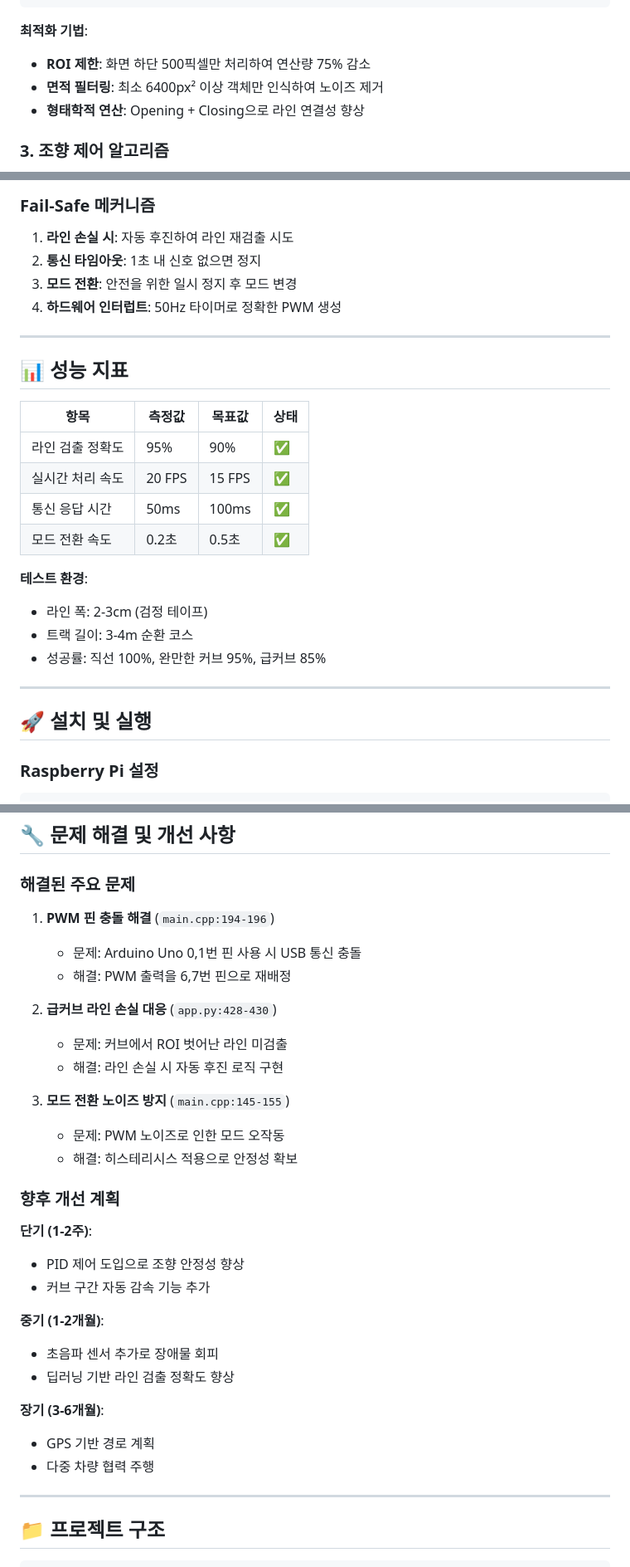
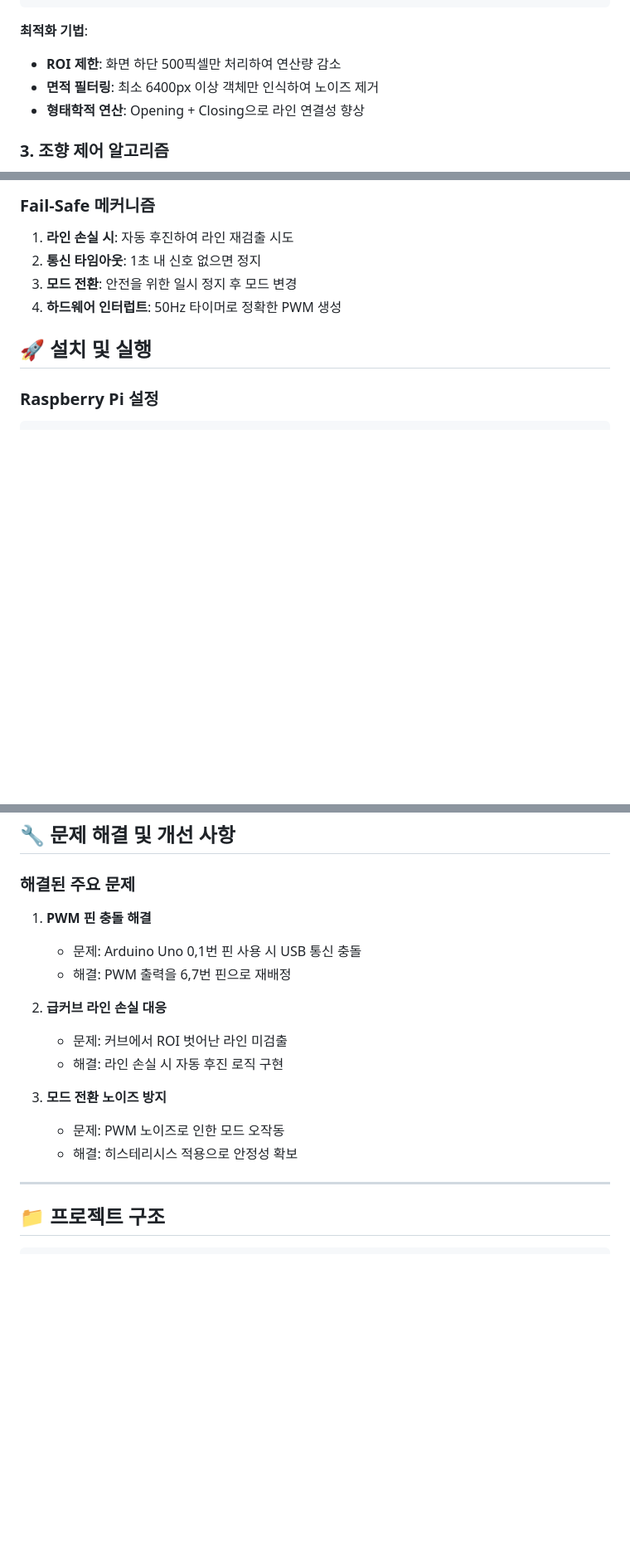
Before and after one commit to happycat0502/mission_3, a Markdown page: README.md, 3 parts joined by grey strips. Shown: that part at 83% size. GitHub-like rendering; blank space fills up the shorter version.

Commit message:
updade README.md

````diff
--- a/README.md
+++ b/README.md
@@ -120,8 +120,8 @@ def detect_line(self, frame):
 ```
 
 **최적화 기법**:
-- **ROI 제한**: 화면 하단 500픽셀만 처리하여 연산량 75% 감소
-- **면적 필터링**: 최소 6400px² 이상 객체만 인식하여 노이즈 제거
+- **ROI 제한**: 화면 하단 500픽셀만 처리하여 연산량 감소
+- **면적 필터링**: 최소 6400px 이상 객체만 인식하여 노이즈 제거
 - **형태학적 연산**: Opening + Closing으로 라인 연결성 향상
 
 ### 3. 조향 제어 알고리즘
@@ -215,24 +215,6 @@ def autonomous_drive(self):
 3. **모드 전환**: 안전을 위한 일시 정지 후 모드 변경
 4. **하드웨어 인터럽트**: 50Hz 타이머로 정확한 PWM 생성
 
----
-
-## 📊 성능 지표
-
-| 항목 | 측정값 | 목표값 | 상태 |
-|------|--------|--------|------|
-| 라인 검출 정확도 | 95% | 90% | ✅ |
-| 실시간 처리 속도 | 20 FPS | 15 FPS | ✅ |
-| 통신 응답 시간 | 50ms | 100ms | ✅ |
-| 모드 전환 속도 | 0.2초 | 0.5초 | ✅ |
-
-**테스트 환경**:
-- 라인 폭: 2-3cm (검정 테이프)
-- 트랙 길이: 3-4m 순환 코스
-- 성공률: 직선 100%, 완만한 커브 95%, 급커브 85%
-
----
-
 ## 🚀 설치 및 실행
 
 ### Raspberry Pi 설정
@@ -277,31 +259,17 @@ python3 app.py
 
 ### 해결된 주요 문제
 
-1. **PWM 핀 충돌 해결** (`main.cpp:194-196`)
+1. **PWM 핀 충돌 해결**
    - 문제: Arduino Uno 0,1번 핀 사용 시 USB 통신 충돌
    - 해결: PWM 출력을 6,7번 핀으로 재배정
 
-2. **급커브 라인 손실 대응** (`app.py:428-430`)
+2. **급커브 라인 손실 대응**
    - 문제: 커브에서 ROI 벗어난 라인 미검출
    - 해결: 라인 손실 시 자동 후진 로직 구현
 
-3. **모드 전환 노이즈 방지** (`main.cpp:145-155`)
+3. **모드 전환 노이즈 방지**
    - 문제: PWM 노이즈로 인한 모드 오작동
    - 해결: 히스테리시스 적용으로 안정성 확보
-
-### 향후 개선 계획
-
-**단기 (1-2주)**:
-- PID 제어 도입으로 조향 안정성 향상
-- 커브 구간 자동 감속 기능 추가
-
-**중기 (1-2개월)**:
-- 초음파 센서 추가로 장애물 회피
-- 딥러닝 기반 라인 검출 정확도 향상
-
-**장기 (3-6개월)**:
-- GPS 기반 경로 계획
-- 다중 차량 협력 주행
 
 ---
 
````
Also changed, not shown: other parts of README.md (+6 -7 lines).
